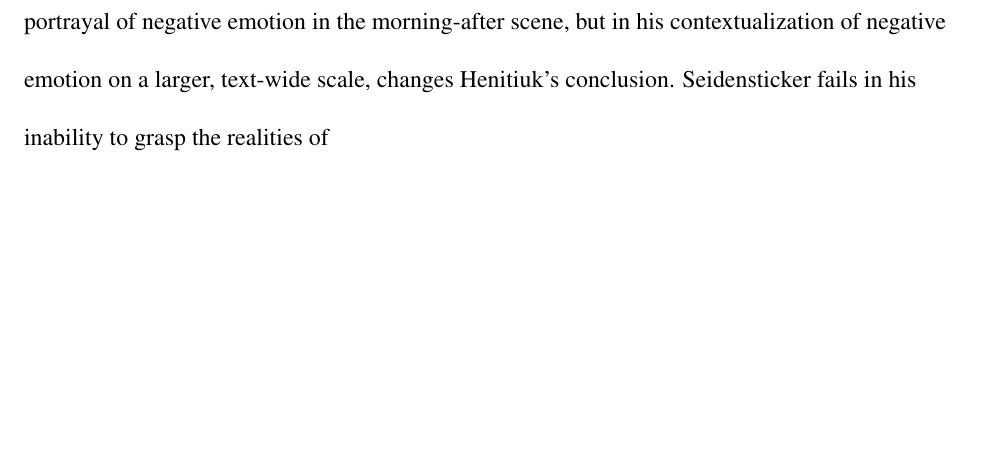
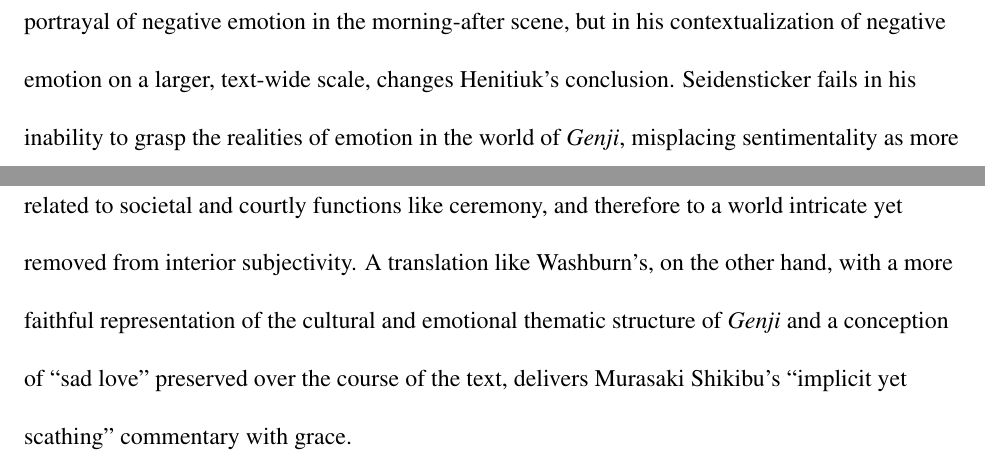
Before and after one commit to harshita-gupta/paper5, a LaTeX document (paper/revision.tex): part of page 12 of 14 before the commit and two parts of pages 12 and 13 of 14 after it, the two joined at a grey line, cut so that both start at the same text, the shorter picture padded with empty space. Compiled offline with pdfLaTeX.

Commit message:
submitted.

```diff
--- a/paper/revision.tex
+++ b/paper/revision.tex
@@ -280,7 +280,7 @@ The topic model offers a probabilistically-sound way of determining association
 
 The more intricate experiment that topic modeling offers contradicts the simplistic view that sentiment analysis offered --- representations of ``sad love'' are least apparent in Seidensticker. In his translation, the correlation between negative words and romantic and love-focused themes is weak: the topics have stray mentions of women, but are much more court-focused (see topic 14 and 2) and ceremony-focused. In Tyler, there is a high correlation of nature and music with negative sentiment, but only one of the first five topics (topic 7) can be connected to love and romance, and only peripherally. In Washburn's translation, however, all of the first five negative-correlated themes are romantic or love-focused, with words like 'feel', 'heart', 'dream', 'emot', and 'deep.' Using this different measure of assessing Westernization reveals conclusions more in line with Murakami's, with Seidensticker's translation being more domesticated than Tyler's. Examining Washburn's thematic structure using Childs' measures in this way provides a methodology to place Washburn on Murakami's scale as well, deeming it the most foreignized of the translations examined. Washburn's translation's underlying linguistic associations reveal an investment in cultural subjectivity and translator invisibility at the cost of audience comprehensibility, therefore revealing goals of accurate portrayal rather than successful Western consumption. Washburn is, by far, the translation that maintains the text's unique contextual identity most faithfully.
 
-The determination, then, that Seidensticker's inaccurate portrayal is not in his exaggerated portrayal of negative emotion in the morning-after scene, but in his contextualization of negative emotion on a larger, text-wide scale, changes Henitiuk's conclusion. Seidensticker fails in his inability to grasp the realities of
+The determination, then, that Seidensticker's inaccurate portrayal is not in his exaggerated portrayal of negative emotion in the morning-after scene, but in his contextualization of negative emotion on a larger, text-wide scale, changes Henitiuk's conclusion. Seidensticker fails in his inability to grasp the realities of emotion in the world of \booktitle{Genji}, misplacing sentimentality as more related to societal and courtly functions like ceremony, and therefore to a world intricate yet removed from interior subjectivity. A translation like Washburn's, on the other hand, with a more faithful representation of the cultural and emotional thematic structure of \booktitle{Genji} and a conception of ``sad love'' preserved over the course of the text, delivers Murasaki Shikibu's ``implicit yet scathing'' commentary with grace.
 
 \begin{workscited}
 
```
Also changed, not shown: paper/revision.pdf, paper/revision.tex (4 more changed lines), 3 other files.
